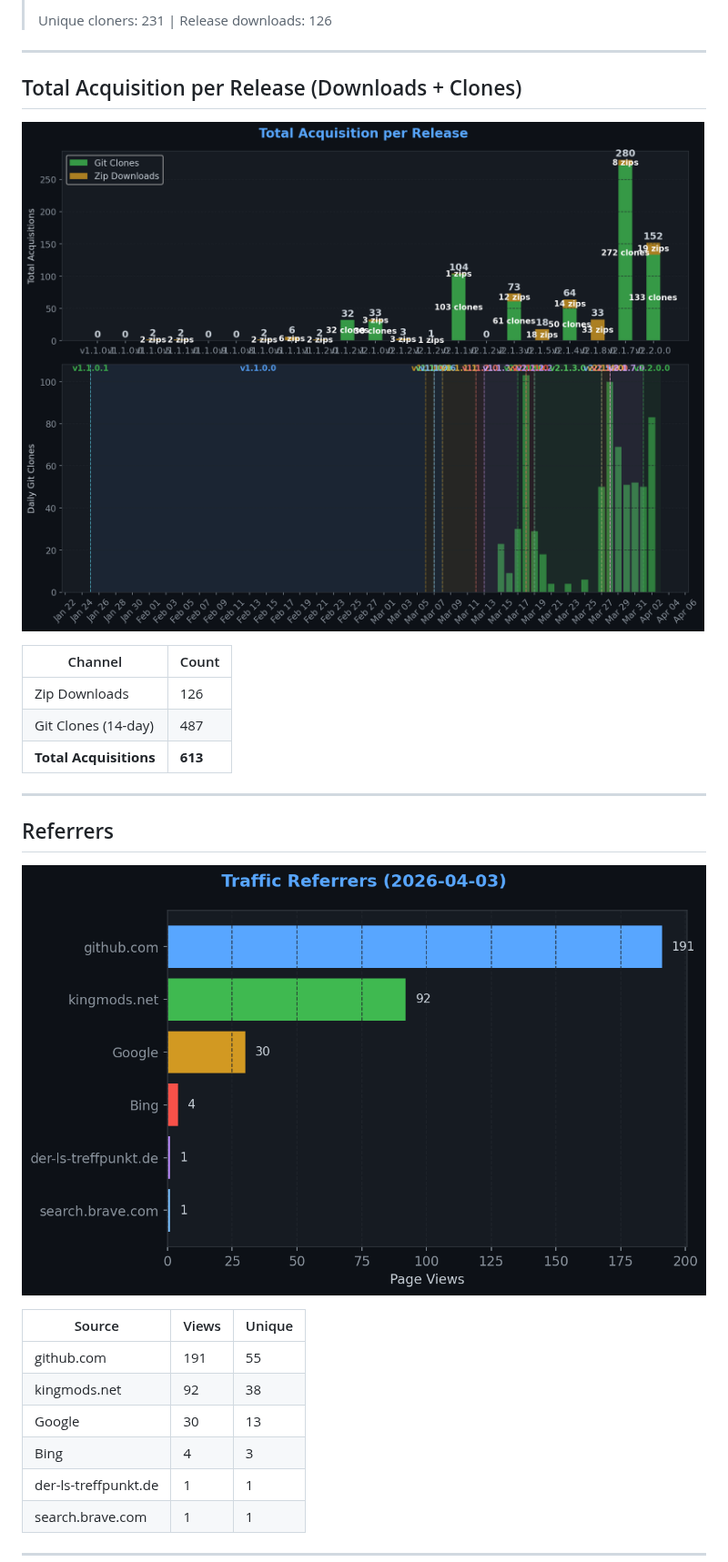
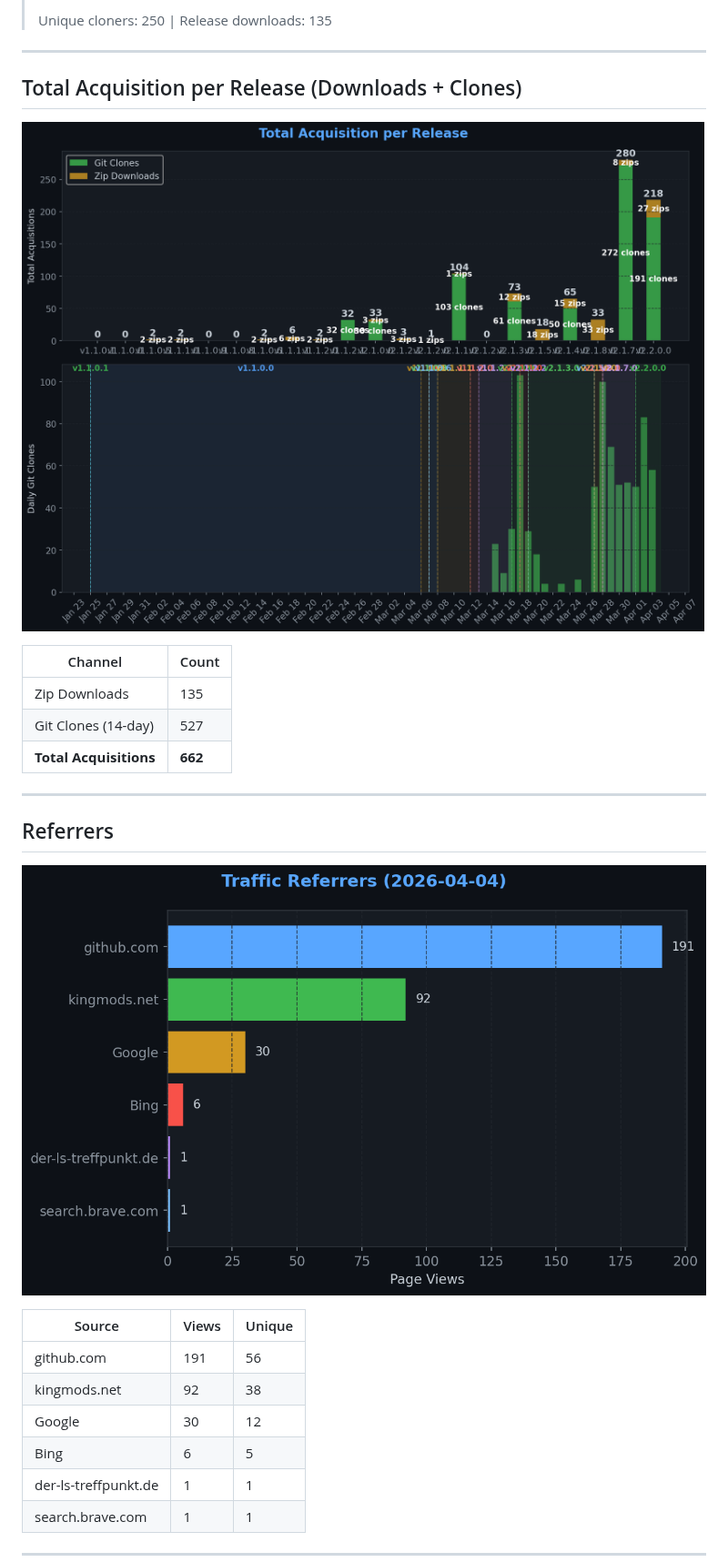
Before and after one commit to TheCodingDad-TisonK/FS25_FarmTablet, a Markdown page: .github/traffic/SUMMARY.md, the part around one of its changes. Shown at 91% size. GitHub-like rendering; pictures changed too: .github/traffic/charts/downloads.png, .github/traffic/charts/referrers.png.

```diff
--- a/.github/traffic/SUMMARY.md
+++ b/.github/traffic/SUMMARY.md
@@ -34,5 +34,5 @@
 >
-> Unique cloners: 231 | Release downloads: 126
+> Unique cloners: 250 | Release downloads: 135
 
 ---
 
@@ -42,9 +42,9 @@
 
 | Channel | Count |
 |---------|-------|
-| Zip Downloads | 126 |
-| Git Clones (14-day) | 487 |
-| **Total Acquisitions** | **613** |
+| Zip Downloads | 135 |
+| Git Clones (14-day) | 527 |
+| **Total Acquisitions** | **662** |
 
 ---
 
@@ -54,10 +54,10 @@
 
 | Source | Views | Unique |
 |--------|-------|--------|
-| github.com | 191 | 55 |
+| github.com | 191 | 56 |
 | kingmods.net | 92 | 38 |
-| Google | 30 | 13 |
-| Bing | 4 | 3 |
+| Google | 30 | 12 |
+| Bing | 6 | 5 |
 | der-ls-treffpunkt.de | 1 | 1 |
 | search.brave.com | 1 | 1 |
 
```
Also changed, not shown: other parts of .github/traffic/SUMMARY.md (+13 -13 lines), .github/traffic/charts/conversion.png, .github/traffic/charts/engagement.png, .github/traffic/charts/growth.png, .github/traffic/charts/views_clones.png, 5 other files.
